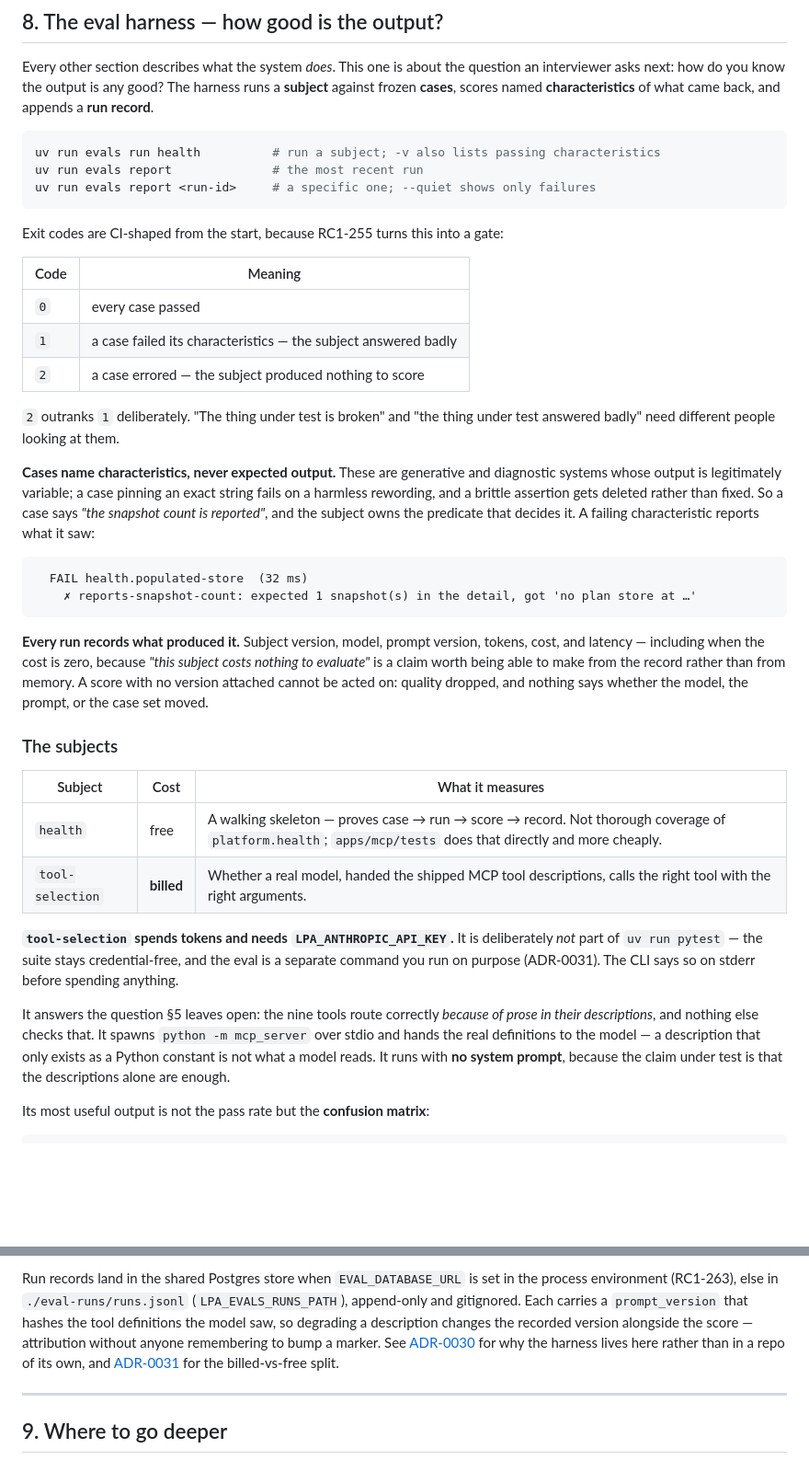
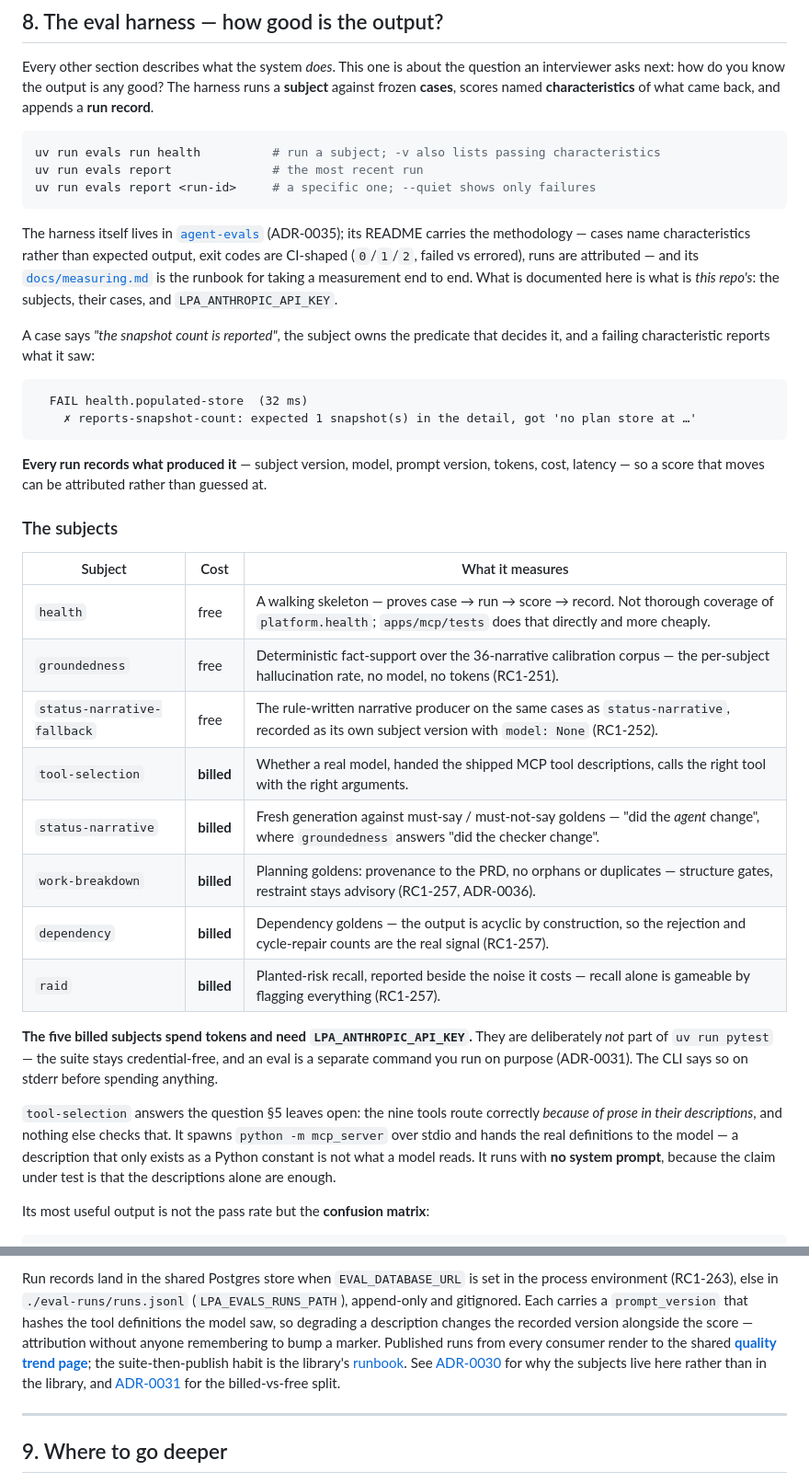
Before and after one commit to snacksnack/launch-planner-agent, a Markdown page: docs/HOWTO.md, 2 parts joined by grey strips. Shown at 92% size. GitHub-like rendering; blank space fills up the shorter version.

Commit message:
RC1-264: link the eval library, runbook and trend page
HOWTO $8: full subject table (was 2 of 8), harness prose trimmed
to links; CLAUDE.md points at the runbook.

````diff
--- a/docs/HOWTO.md
+++ b/docs/HOWTO.md
@@ -543,49 +543,48 @@ uv run evals report              # the most recent run
 uv run evals report <run-id>     # a specific one; --quiet shows only failures
 ```
 
-Exit codes are CI-shaped from the start, because RC1-255 turns this into a gate:
+The harness itself lives in
+[`agent-evals`](https://github.com/snacksnack/agent-evals) (ADR-0035); its
+README carries the methodology — cases name characteristics rather than
+expected output, exit codes are CI-shaped (`0`/`1`/`2`, failed vs errored),
+runs are attributed — and its
+[`docs/measuring.md`](https://github.com/snacksnack/agent-evals/blob/main/docs/measuring.md)
+is the runbook for taking a measurement end to end. What is documented here is
+what is *this repo's*: the subjects, their cases, and `LPA_ANTHROPIC_API_KEY`.
 
-| Code | Meaning |
-| --- | --- |
-| `0` | every case passed |
-| `1` | a case failed its characteristics — the subject answered badly |
-| `2` | a case errored — the subject produced nothing to score |
-
-`2` outranks `1` deliberately. "The thing under test is broken" and "the thing
-under test answered badly" need different people looking at them.
-
-**Cases name characteristics, never expected output.** These are generative and
-diagnostic systems whose output is legitimately variable; a case pinning an exact
-string fails on a harmless rewording, and a brittle assertion gets deleted rather
-than fixed. So a case says *"the snapshot count is reported"*, and the subject
-owns the predicate that decides it. A failing characteristic reports what it saw:
+A case says *"the snapshot count is reported"*, the subject owns the predicate
+that decides it, and a failing characteristic reports what it saw:
 
 ```text
   FAIL health.populated-store  (32 ms)
     ✗ reports-snapshot-count: expected 1 snapshot(s) in the detail, got 'no plan store at …'
 ```
 
-**Every run records what produced it.** Subject version, model, prompt version,
-tokens, cost, and latency — including when the cost is zero, because *"this
-subject costs nothing to evaluate"* is a claim worth being able to make from the
-record rather than from memory. A score with no version attached cannot be acted
-on: quality dropped, and nothing says whether the model, the prompt, or the case
-set moved.
+**Every run records what produced it** — subject version, model, prompt
+version, tokens, cost, latency — so a score that moves can be attributed
+rather than guessed at.
 
 ### The subjects
 
 | Subject | Cost | What it measures |
 | --- | --- | --- |
 | `health` | free | A walking skeleton — proves case → run → score → record. Not thorough coverage of `platform.health`; `apps/mcp/tests` does that directly and more cheaply. |
+| `groundedness` | free | Deterministic fact-support over the 36-narrative calibration corpus — the per-subject hallucination rate, no model, no tokens (RC1-251). |
+| `status-narrative-fallback` | free | The rule-written narrative producer on the same cases as `status-narrative`, recorded as its own subject version with `model: None` (RC1-252). |
 | `tool-selection` | **billed** | Whether a real model, handed the shipped MCP tool descriptions, calls the right tool with the right arguments. |
+| `status-narrative` | **billed** | Fresh generation against must-say / must-not-say goldens — "did the *agent* change", where `groundedness` answers "did the checker change". |
+| `work-breakdown` | **billed** | Planning goldens: provenance to the PRD, no orphans or duplicates — structure gates, restraint stays advisory (RC1-257, ADR-0036). |
+| `dependency` | **billed** | Dependency goldens — the output is acyclic by construction, so the rejection and cycle-repair counts are the real signal (RC1-257). |
+| `raid` | **billed** | Planted-risk recall, reported beside the noise it costs — recall alone is gameable by flagging everything (RC1-257). |
 
-**`tool-selection` spends tokens and needs `LPA_ANTHROPIC_API_KEY`.** It is
-deliberately *not* part of `uv run pytest` — the suite stays credential-free, and
-the eval is a separate command you run on purpose (ADR-0031). The CLI says so on
-stderr before spending anything.
+**The five billed subjects spend tokens and need `LPA_ANTHROPIC_API_KEY`.** They
+are deliberately *not* part of `uv run pytest` — the suite stays credential-free,
+and an eval is a separate command you run on purpose (ADR-0031). The CLI says so
+on stderr before spending anything.
 
-It answers the question §5 leaves open: the nine tools route correctly *because
-of prose in their descriptions*, and nothing else checks that. It spawns
+`tool-selection` answers the question §5 leaves open: the nine tools route
+correctly *because of prose in their descriptions*, and nothing else checks
+that. It spawns
 `python -m mcp_server` over stdio and hands the real definitions to the model —
 a description that only exists as a Python constant is not what a model reads.
 It runs with **no system prompt**, because the claim under test is that the
@@ -611,9 +610,13 @@ in the process environment (RC1-263), else in `./eval-runs/runs.jsonl`
 (`LPA_EVALS_RUNS_PATH`), append-only and gitignored. Each carries a
 `prompt_version` that hashes the tool definitions
 the model saw, so degrading a description changes the recorded version alongside
-the score — attribution without anyone remembering to bump a marker. See
-[ADR-0030](decisions.md) for why the harness lives here rather than in a repo of
-its own, and [ADR-0031](decisions.md) for the billed-vs-free split.
+the score — attribution without anyone remembering to bump a marker. Published
+runs from every consumer render to the shared
+**[quality trend page](https://snacksnack.github.io/agent-evals/)**; the
+suite-then-publish habit is the library's
+[runbook](https://github.com/snacksnack/agent-evals/blob/main/docs/measuring.md).
+See [ADR-0030](decisions.md) for why the subjects live here rather than in the
+library, and [ADR-0031](decisions.md) for the billed-vs-free split.
 
 ---
 
````
Also changed, not shown: CLAUDE.md (+3 -1 lines).
